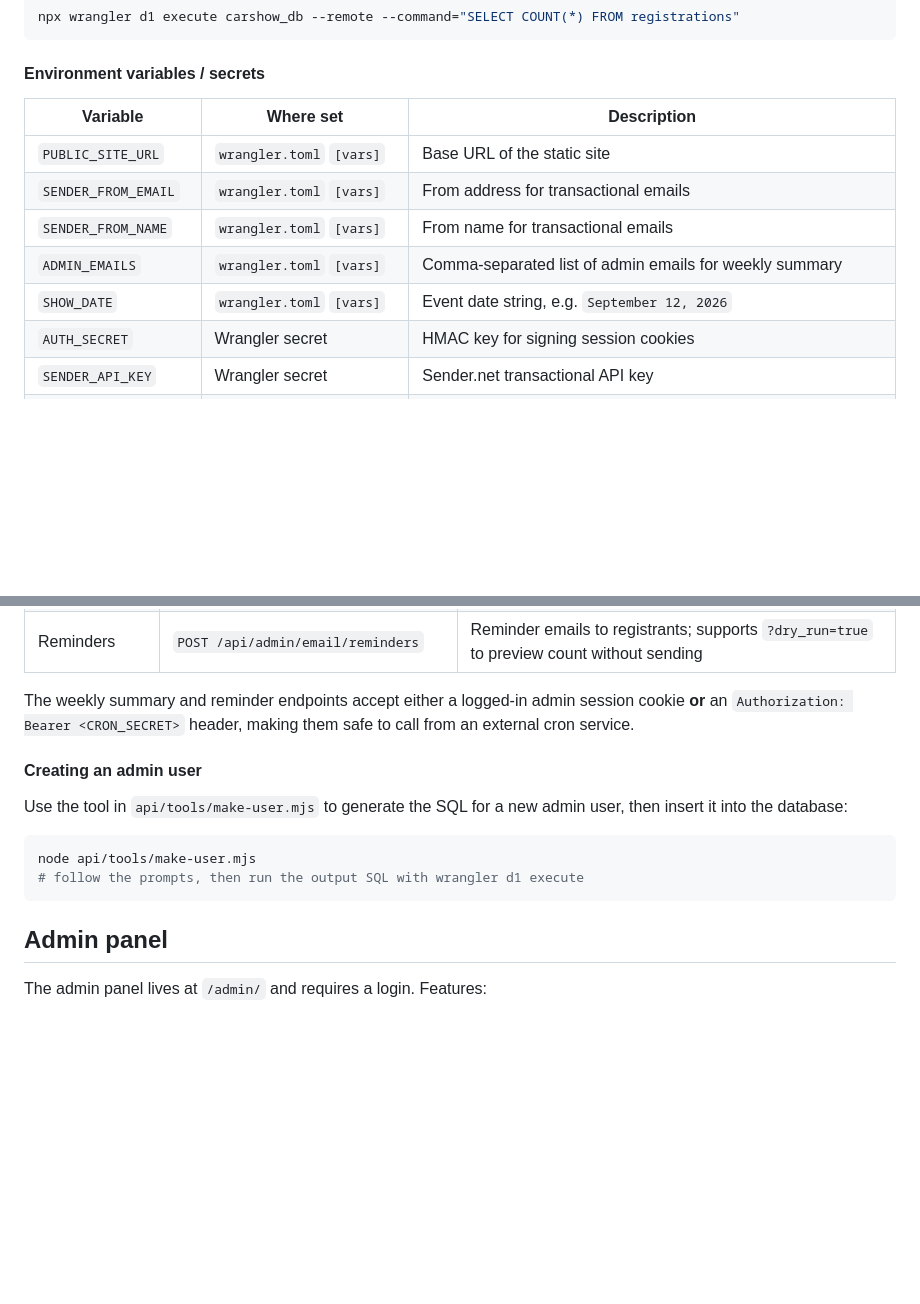
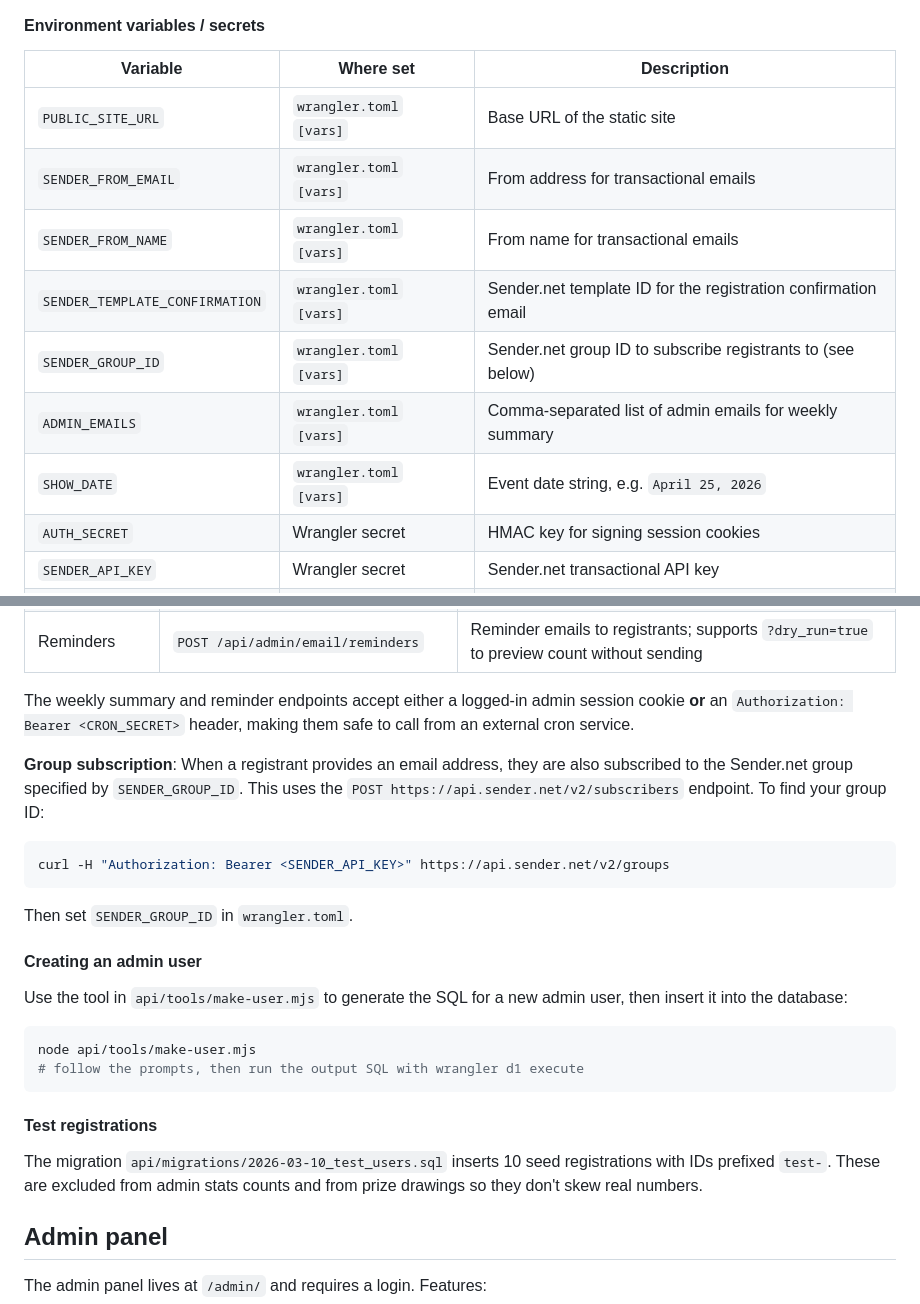
Before and after one commit to ridgeviewbaptistchurch/rallyattheridge.com, a Markdown page: README.md, 2 parts joined by grey strips. Rendered like a GitHub page; blank space fills up the shorter version.

````diff
--- a/README.md
+++ b/README.md
@@ -83,8 +83,10 @@ npx wrangler d1 execute carshow_db --remote --command="SELECT COUNT(*) FROM regi
 | `PUBLIC_SITE_URL` | `wrangler.toml` `[vars]` | Base URL of the static site |
 | `SENDER_FROM_EMAIL` | `wrangler.toml` `[vars]` | From address for transactional emails |
 | `SENDER_FROM_NAME` | `wrangler.toml` `[vars]` | From name for transactional emails |
+| `SENDER_TEMPLATE_CONFIRMATION` | `wrangler.toml` `[vars]` | Sender.net template ID for the registration confirmation email |
+| `SENDER_GROUP_ID` | `wrangler.toml` `[vars]` | Sender.net group ID to subscribe registrants to (see below) |
 | `ADMIN_EMAILS` | `wrangler.toml` `[vars]` | Comma-separated list of admin emails for weekly summary |
-| `SHOW_DATE` | `wrangler.toml` `[vars]` | Event date string, e.g. `September 12, 2026` |
+| `SHOW_DATE` | `wrangler.toml` `[vars]` | Event date string, e.g. `April 25, 2026` |
 | `AUTH_SECRET` | Wrangler secret | HMAC key for signing session cookies |
 | `SENDER_API_KEY` | Wrangler secret | Sender.net transactional API key |
 | `CRON_SECRET` | Wrangler secret | Bearer token for external cron callers (weekly summary, reminders) |
@@ -110,6 +112,14 @@ Transactional emails are sent via [Sender.net](https://www.sender.net/). Three e
 
 The weekly summary and reminder endpoints accept either a logged-in admin session cookie **or** an `Authorization: Bearer <CRON_SECRET>` header, making them safe to call from an external cron service.
 
+**Group subscription**: When a registrant provides an email address, they are also subscribed to the Sender.net group specified by `SENDER_GROUP_ID`. This uses the `POST https://api.sender.net/v2/subscribers` endpoint. To find your group ID:
+
+```bash
+curl -H "Authorization: Bearer <SENDER_API_KEY>" https://api.sender.net/v2/groups
+```
+
+Then set `SENDER_GROUP_ID` in `wrangler.toml`.
+
 #### Creating an admin user
 
 Use the tool in `api/tools/make-user.mjs` to generate the SQL for a new admin user, then insert it into the database:
@@ -118,6 +128,10 @@ Use the tool in `api/tools/make-user.mjs` to generate the SQL for a new admin us
 node api/tools/make-user.mjs
 # follow the prompts, then run the output SQL with wrangler d1 execute
 ```
+
+#### Test registrations
+
+The migration `api/migrations/2026-03-10_test_users.sql` inserts 10 seed registrations with IDs prefixed `test-`. These are excluded from admin stats counts and from prize drawings so they don't skew real numbers.
 
 ## Admin panel
 
````
